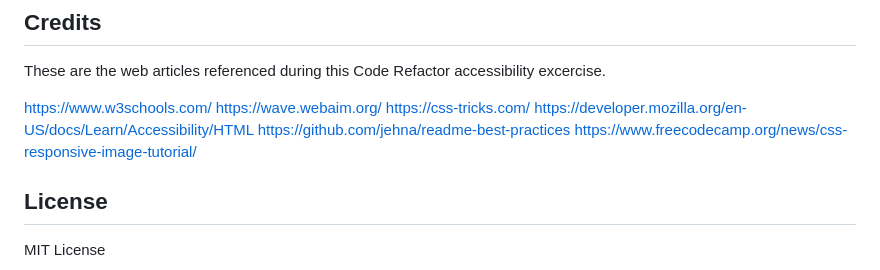
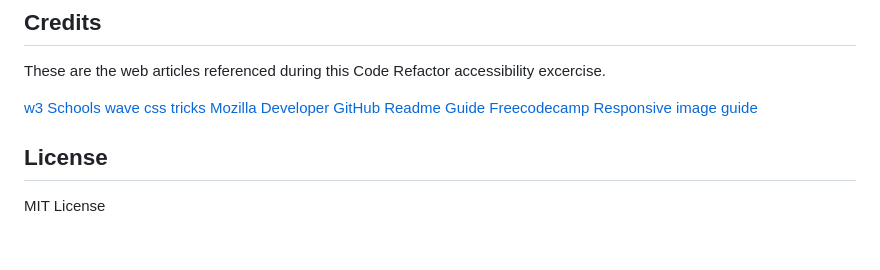
Before and after one commit to ThomWilliams/portfolio_website_tew, a Markdown page: README.md, the part around one of its changes. Drawn GitHub-style; blank space fills up the shorter version.

```diff
--- a/README.md
+++ b/README.md
@@ -95,12 +95,12 @@ GIF GUIDE: "./Screenshots_+_GIF/Gif_Demonstration.gif"
 
 These are the web articles referenced during this Code Refactor accessibility excercise.
 
-https://www.w3schools.com/
-https://wave.webaim.org/
-https://css-tricks.com/
-https://developer.mozilla.org/en-US/docs/Learn/Accessibility/HTML
-https://github.com/jehna/readme-best-practices
-https://www.freecodecamp.org/news/css-responsive-image-tutorial/
+[w3 Schools](https://www.w3schools.com/)
+[wave](https://wave.webaim.org/)
+[css tricks](https://css-tricks.com/)
+[Mozilla Developer](https://developer.mozilla.org/en-US/docs/Learn/Accessibility/HTML)
+[GitHub Readme Guide](https://github.com/jehna/readme-best-practices)
+[Freecodecamp Responsive image guide](https://www.freecodecamp.org/news/css-responsive-image-tutorial/)
 
 ## License
 
```
Also changed, not shown: other parts of README.md (+8 -8 lines), Assets/Screenshots_GIF/Desktop_devices_screenshot.png (added), Assets/Screenshots_GIF/mobile_devices_responsive_layout_screenshot.png (added), 2 other files.
